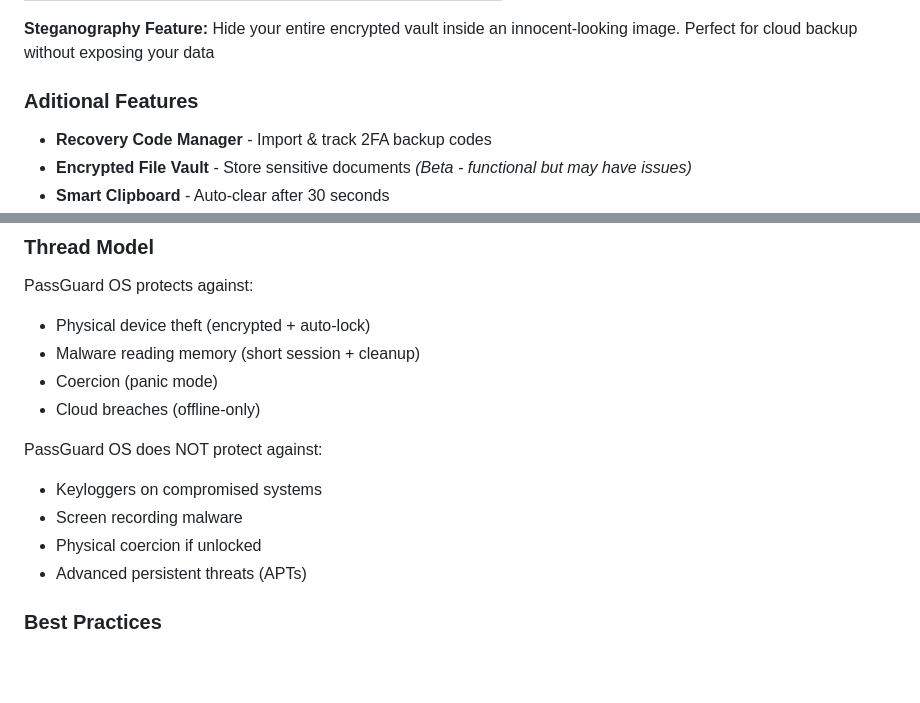
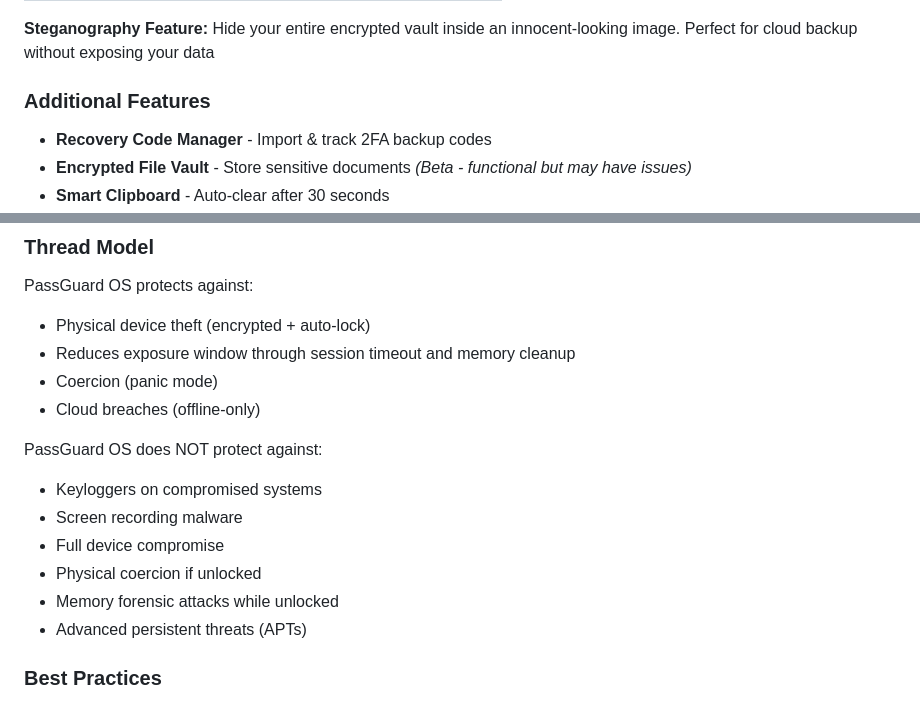
Before and after one commit to Nooch98/PassGuard-OS, a Markdown page: README.md, 2 parts joined by grey strips. GitHub-like rendering; blank space fills up the shorter version.

```diff
--- a/README.md
+++ b/README.md
@@ -70,7 +70,7 @@ PassGuard OS is a cross-Platform, offline password manager designed for users wh
 
 **Steganography Feature:** Hide your entire encrypted vault inside an innocent-looking image. Perfect for cloud backup without exposing your data
 
-### Aditional Features
+### Additional Features
 
 * **Recovery Code Manager** - Import & track 2FA backup codes
 * **Encrypted File Vault** - Store sensitive documents *(Beta - functional but may have issues)*
@@ -159,7 +169,7 @@ Before releasing this as v1.0, the following measures were taken:
 PassGuard OS protects against:
 
 * Physical device theft (encrypted + auto-lock)
-* Malware reading memory (short session + cleanup)
+* Reduces exposure window through session timeout and memory cleanup
 * Coercion (panic mode)
 * Cloud breaches (offline-only)
 
@@ -167,7 +177,9 @@ PassGuard OS does NOT protect against:
 
 * Keyloggers on compromised systems
 * Screen recording malware
+* Full device compromise
 * Physical coercion if unlocked
+* Memory forensic attacks while unlocked
 * Advanced persistent threats (APTs)
 
 ### Best Practices
```
Also changed, not shown: other parts of README.md (+22 -12 lines).
